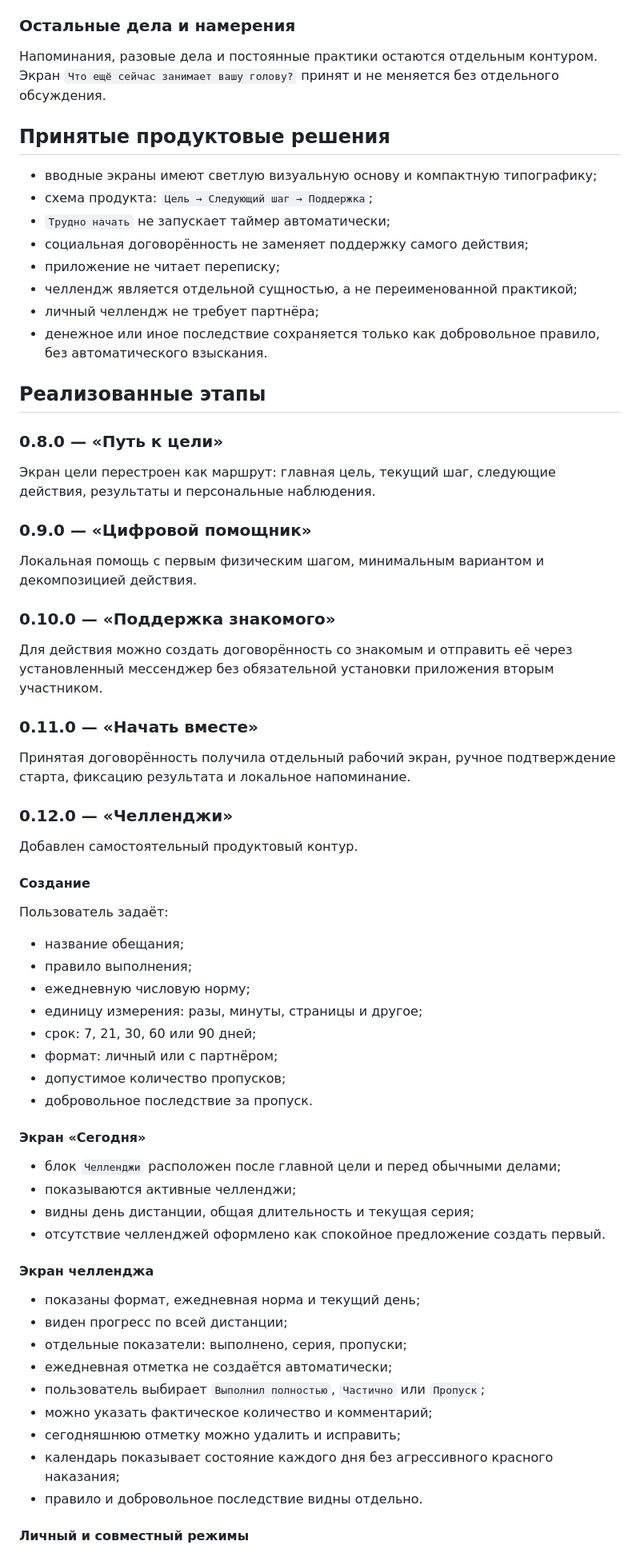
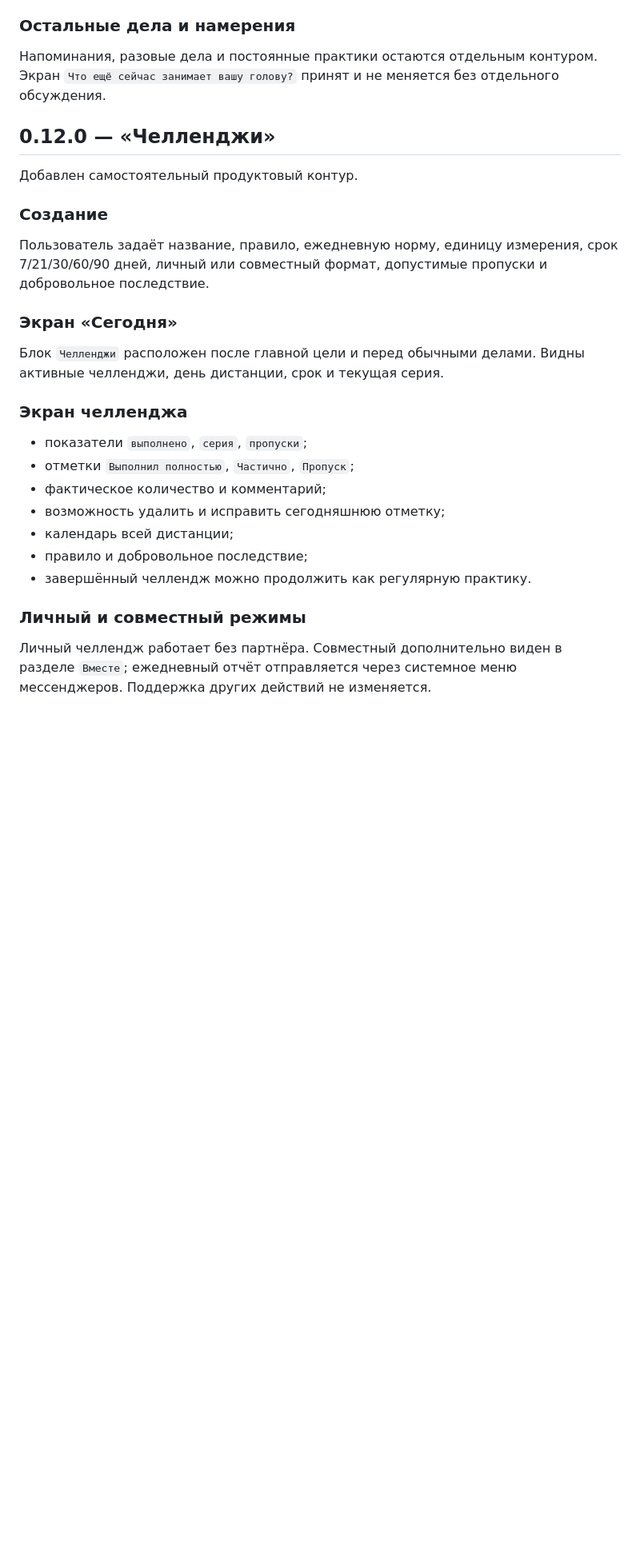
Before and after one commit to valera2872/vmeste, a Markdown page: PROJECT_STATE.md, the part around one of its changes. Shown at 80% size. Drawn GitHub-style; blank space fills up the shorter version.

```diff
--- a/PROJECT_STATE.md
+++ b/PROJECT_STATE.md
@@ -48,70 +48,29 @@
 
 Напоминания, разовые дела и постоянные практики остаются отдельным контуром. Экран `Что ещё сейчас занимает вашу голову?` принят и не меняется без отдельного обсуждения.
 
-## Принятые продуктовые решения
-
-- вводные экраны имеют светлую визуальную основу и компактную типографику;
-- схема продукта: `Цель → Следующий шаг → Поддержка`;
-- `Трудно начать` не запускает таймер автоматически;
-- социальная договорённость не заменяет поддержку самого действия;
-- приложение не читает переписку;
-- челлендж является отдельной сущностью, а не переименованной практикой;
-- личный челлендж не требует партнёра;
-- денежное или иное последствие сохраняется только как добровольное правило, без автоматического взыскания.
-
-## Реализованные этапы
-
-### 0.8.0 — «Путь к цели»
-
-Экран цели перестроен как маршрут: главная цель, текущий шаг, следующие действия, результаты и персональные наблюдения.
-
-### 0.9.0 — «Цифровой помощник»
-
-Локальная помощь с первым физическим шагом, минимальным вариантом и декомпозицией действия.
-
-### 0.10.0 — «Поддержка знакомого»
-
-Для действия можно создать договорённость со знакомым и отправить её через установленный мессенджер без обязательной установки приложения вторым участником.
-
-### 0.11.0 — «Начать вместе»
-
-Принятая договорённость получила отдельный рабочий экран, ручное подтверждение старта, фиксацию результата и локальное напоминание.
-
-### 0.12.0 — «Челленджи»
+## 0.12.0 — «Челленджи»
 
 Добавлен самостоятельный продуктовый контур.
 
-#### Создание
+### Создание
 
-Пользователь задаёт:
+Пользователь задаёт название, правило, ежедневную норму, единицу измерения, срок 7/21/30/60/90 дней, личный или совместный формат, допустимые пропуски и добровольное последствие.
 
-- название обещания;
-- правило выполнения;
-- ежедневную числовую норму;
-- единицу измерения: разы, минуты, страницы и другое;
-- срок: 7, 21, 30, 60 или 90 дней;
-- формат: личный или с партнёром;
-- допустимое количество пропусков;
-- добровольное последствие за пропуск.
+### Экран «Сегодня»
 
-#### Экран «Сегодня»
+Блок `Челленджи` расположен после главной цели и перед обычными делами. Видны активные челленджи, день дистанции, срок и текущая серия.
 
-- блок `Челленджи` расположен после главной цели и перед обычными делами;
-- показываются активные челленджи;
-- видны день дистанции, общая длительность и текущая серия;
-- отсутствие челленджей оформлено как спокойное предложение создать первый.
+### Экран челленджа
 
-#### Экран челленджа
+- показатели `выполнено`, `серия`, `пропуски`;
+- отметки `Выполнил полностью`, `Частично`, `Пропуск`;
+- фактическое количество и комментарий;
+- возможность удалить и исправить сегодняшнюю отметку;
+- календарь всей дистанции;
+- правило и добровольное последствие;
+- завершённый челлендж можно продолжить как регулярную практику.
 
-- показаны формат, ежедневная норма и текущий день;
-- виден прогресс по всей дистанции;
-- отдельные показатели: выполнено, серия, пропуски;
-- ежедневная отметка не создаётся автоматически;
-- пользователь выбирает `Выполнил полностью`, `Частично` или `Пропуск`;
-- можно указать фактическое количество и комментарий;
-- сегодняшнюю отметку можно удалить и исправить;
-- календарь показывает состояние каждого дня без агрессивного красного наказания;
-- правило и добровольное последствие видны отдельно.
+### Личный и совместный режимы
 
-#### Личный и совместный режимы
+Личный челлендж работает без партнёра. Совместный дополнительно виден в разделе `Вместе`; ежедневный отчёт отправляется через системное меню мессенджеров. Поддержка других действий не изменяется.
 
```
Also changed, not shown: other parts of PROJECT_STATE.md (+14 -51 lines).
